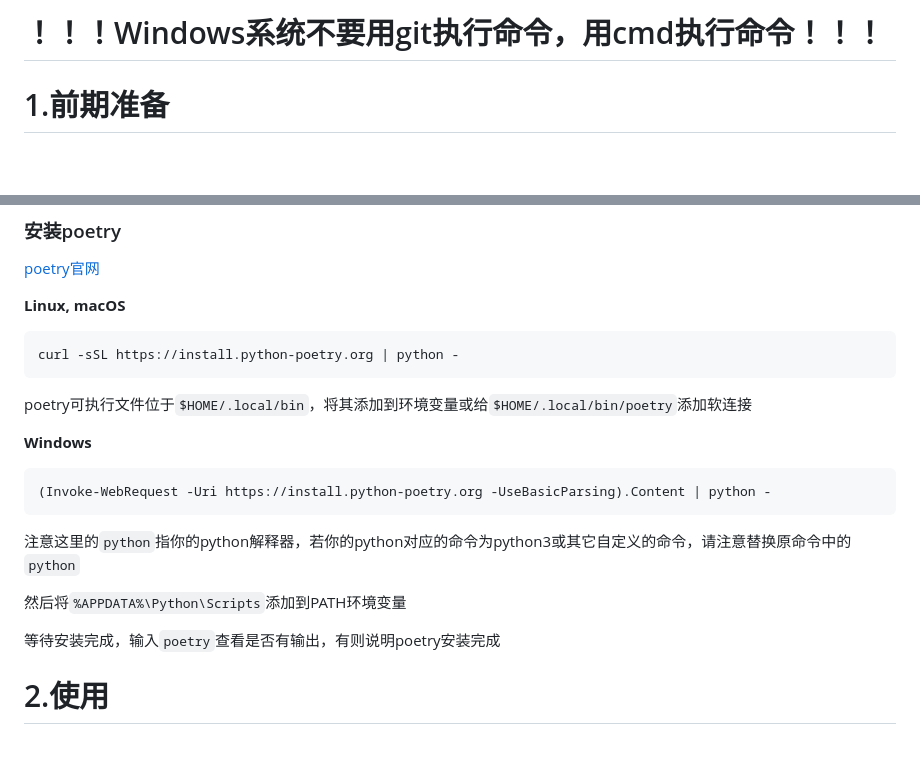
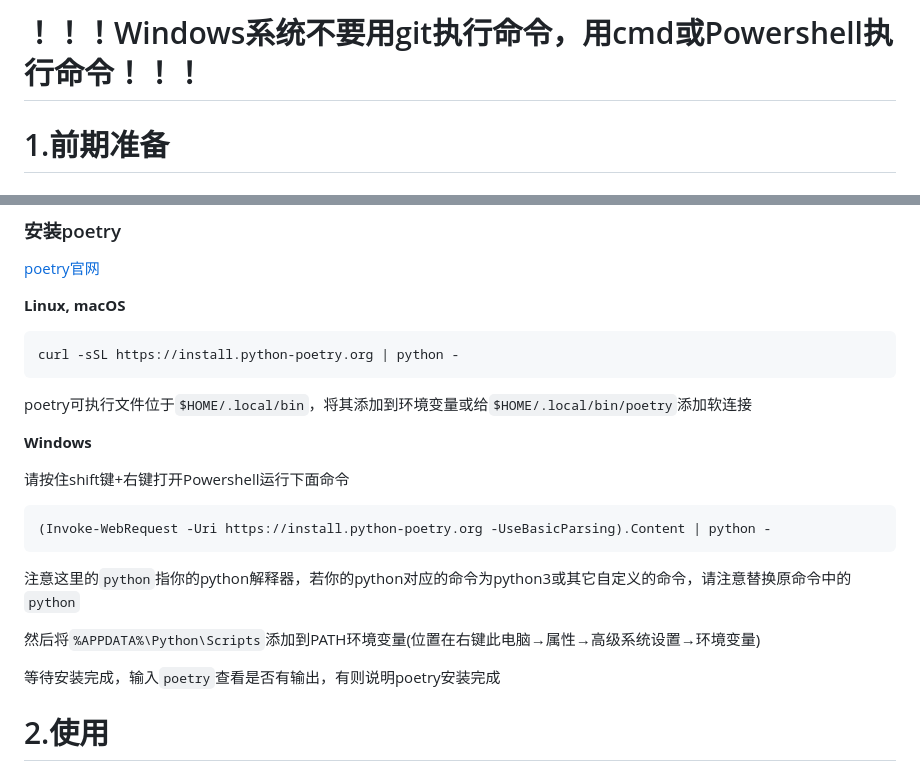
Before and after one commit to realhuhu/py-plugin, a Markdown page: README.md, 2 parts joined by grey strips. Rendered like a GitHub page; blank space fills up the shorter version.

````diff
--- a/README.md
+++ b/README.md
@@ -1,4 +1,4 @@
-# ！！！Windows系统不要用git执行命令，用cmd执行命令！！！
+# ！！！Windows系统不要用git执行命令，用cmd或Powershell执行命令！！！
 
 # 1.前期准备
 
@@ -39,13 +42,15 @@
 
 **Windows**
 
+请按住shift键+右键打开Powershell运行下面命令
+
 ```shell
 (Invoke-WebRequest -Uri https://install.python-poetry.org -UseBasicParsing).Content | python -
 ```
 
 注意这里的```python```指你的python解释器，若你的python对应的命令为python3或其它自定义的命令，请注意替换原命令中的```python```
 
-然后将```%APPDATA%\Python\Scripts```添加到PATH环境变量
+然后将```%APPDATA%\Python\Scripts```添加到PATH环境变量(位置在右键此电脑→属性→高级系统设置→环境变量)
 
 等待安装完成，输入`poetry`查看是否有输出，有则说明poetry安装完成
 
````
Also changed, not shown: other parts of README.md (+8 -5 lines).
